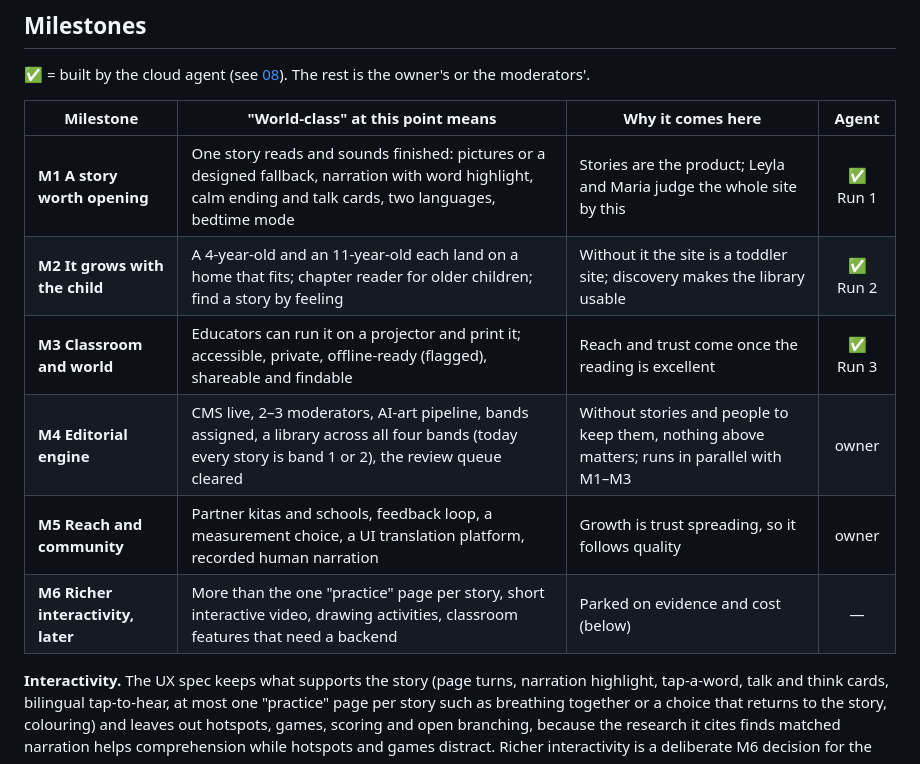
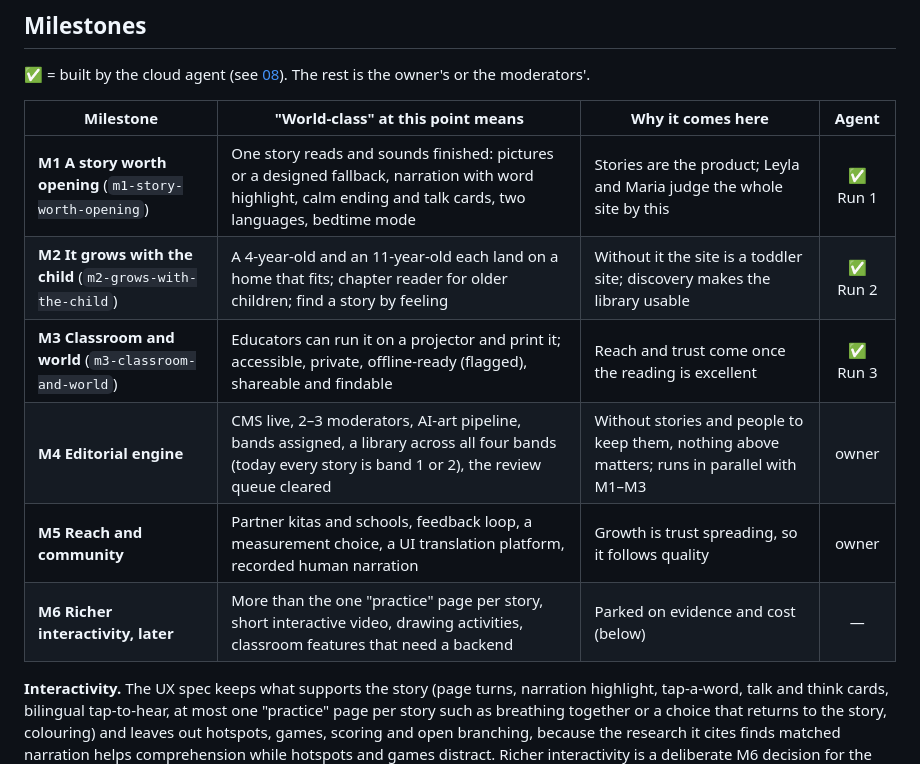
Before and after one commit to ahashem/lernen-mit-geschichten, a Markdown page: docs/roadmap/README.md, the part around the change. Rendered like a GitHub page.

```diff
--- a/docs/roadmap/README.md
+++ b/docs/roadmap/README.md
@@ -20,14 +20,14 @@ Pick the file for the job; each stands on its own and links to the others where
 
 ✅ = built by the cloud agent (see [08](08-workstreams.md)). The rest is the owner's or the moderators'.
 
-| Milestone                          | "World-class" at this point means                                                                                                                            | Why it comes here                                                                           |  Agent   |
-| ---------------------------------- | ------------------------------------------------------------------------------------------------------------------------------------------------------------ | ------------------------------------------------------------------------------------------- | :------: |
-| **M1 A story worth opening**       | One story reads and sounds finished: pictures or a designed fallback, narration with word highlight, calm ending and talk cards, two languages, bedtime mode | Stories are the product; Leyla and Maria judge the whole site by this                       | ✅ Run 1 |
-| **M2 It grows with the child**     | A 4-year-old and an 11-year-old each land on a home that fits; chapter reader for older children; find a story by feeling                                    | Without it the site is a toddler site; discovery makes the library usable                   | ✅ Run 2 |
-| **M3 Classroom and world**         | Educators can run it on a projector and print it; accessible, private, offline-ready (flagged), shareable and findable                                       | Reach and trust come once the reading is excellent                                          | ✅ Run 3 |
-| **M4 Editorial engine**            | CMS live, 2–3 moderators, AI-art pipeline, bands assigned, a library across all four bands (today every story is band 1 or 2), the review queue cleared      | Without stories and people to keep them, nothing above matters; runs in parallel with M1–M3 |  owner   |
-| **M5 Reach and community**         | Partner kitas and schools, feedback loop, a measurement choice, a UI translation platform, recorded human narration                                          | Growth is trust spreading, so it follows quality                                            |  owner   |
-| **M6 Richer interactivity, later** | More than the one "practice" page per story, short interactive video, drawing activities, classroom features that need a backend                             | Parked on evidence and cost (below)                                                         |    —     |
+| Milestone                                                  | "World-class" at this point means                                                                                                                            | Why it comes here                                                                           |  Agent   |
+| ---------------------------------------------------------- | ------------------------------------------------------------------------------------------------------------------------------------------------------------ | ------------------------------------------------------------------------------------------- | :------: |
+| **M1 A story worth opening** (`m1-story-worth-opening`)    | One story reads and sounds finished: pictures or a designed fallback, narration with word highlight, calm ending and talk cards, two languages, bedtime mode | Stories are the product; Leyla and Maria judge the whole site by this                       | ✅ Run 1 |
+| **M2 It grows with the child** (`m2-grows-with-the-child`) | A 4-year-old and an 11-year-old each land on a home that fits; chapter reader for older children; find a story by feeling                                    | Without it the site is a toddler site; discovery makes the library usable                   | ✅ Run 2 |
+| **M3 Classroom and world** (`m3-classroom-and-world`)      | Educators can run it on a projector and print it; accessible, private, offline-ready (flagged), shareable and findable                                       | Reach and trust come once the reading is excellent                                          | ✅ Run 3 |
+| **M4 Editorial engine**                                    | CMS live, 2–3 moderators, AI-art pipeline, bands assigned, a library across all four bands (today every story is band 1 or 2), the review queue cleared      | Without stories and people to keep them, nothing above matters; runs in parallel with M1–M3 |  owner   |
+| **M5 Reach and community**                                 | Partner kitas and schools, feedback loop, a measurement choice, a UI translation platform, recorded human narration                                          | Growth is trust spreading, so it follows quality                                            |  owner   |
+| **M6 Richer interactivity, later**                         | More than the one "practice" page per story, short interactive video, drawing activities, classroom features that need a backend                             | Parked on evidence and cost (below)                                                         |    —     |
 
 **Interactivity.** The UX spec keeps what supports the story (page turns, narration highlight, tap-a-word, talk and
 think cards, bilingual tap-to-hear, at most one "practice" page per story such as breathing together or a choice
```
Also changed, not shown: docs/roadmap/02-content-model.md (+5 -1 lines), docs/roadmap/08-workstreams.md (+62 -5 lines).
